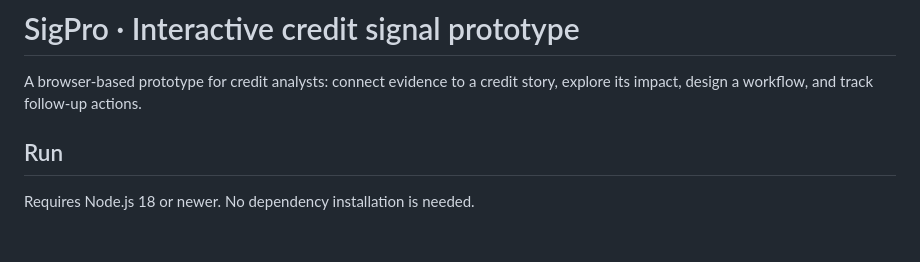
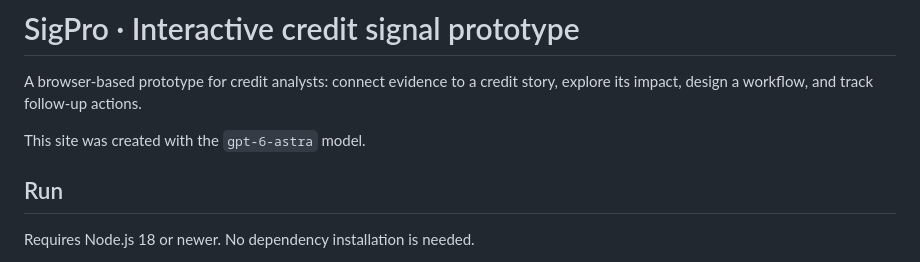
Before and after one commit to goashok/sigpro, a Markdown page: README.md, the part around the change. Rendered like a GitHub page; blank space fills up the shorter version.

Commit message:
Document gpt-6-astra model attribution

```diff
--- a/README.md
+++ b/README.md
@@ -1,6 +1,8 @@
 # SigPro · Interactive credit signal prototype
 
 A browser-based prototype for credit analysts: connect evidence to a credit story, explore its impact, design a workflow, and track follow-up actions.
+
+This site was created with the `gpt-6-astra` model.
 
 ## Run
 
```
